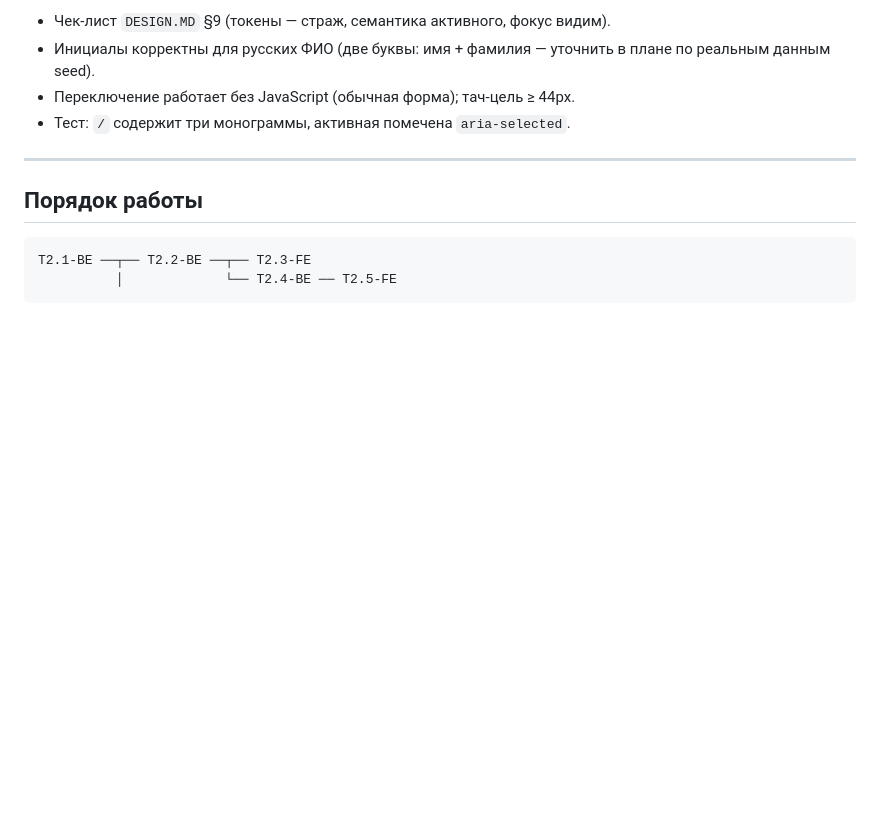
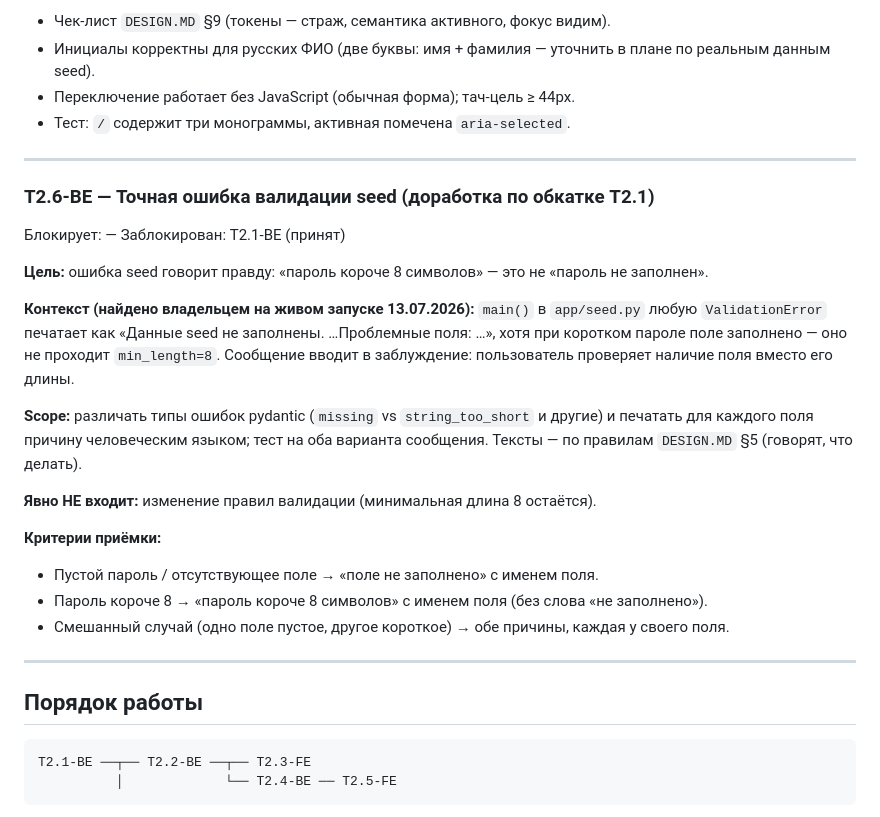
Before and after one commit to masterfocus92/medarchive, a Markdown page: tasks/TASK-2.md, the part around the change. Rendered like a GitHub page; blank space fills up the shorter version.

Commit message:
docs: тикет T2.6-BE — точная ошибка валидации seed (найдено на живом запуске)
Co-Authored-By: Claude Fable 5 <noreply@anthropic.com>

````diff
--- a/tasks/TASK-2.md
+++ b/tasks/TASK-2.md
@@ -136,6 +136,25 @@
 
 ---
 
+### T2.6-BE — Точная ошибка валидации seed (доработка по обкатке T2.1)
+Блокирует: —
+Заблокирован: T2.1-BE (принят)
+
+**Цель:** ошибка seed говорит правду: «пароль короче 8 символов» — это не «пароль не заполнен».
+
+**Контекст (найдено владельцем на живом запуске 13.07.2026):** `main()` в `app/seed.py` любую `ValidationError` печатает как «Данные seed не заполнены. …Проблемные поля: …», хотя при коротком пароле поле заполнено — оно не проходит `min_length=8`. Сообщение вводит в заблуждение: пользователь проверяет наличие поля вместо его длины.
+
+**Scope:** различать типы ошибок pydantic (`missing` vs `string_too_short` и другие) и печатать для каждого поля причину человеческим языком; тест на оба варианта сообщения. Тексты — по правилам `DESIGN.MD` §5 (говорят, что делать).
+
+**Явно НЕ входит:** изменение правил валидации (минимальная длина 8 остаётся).
+
+**Критерии приёмки:**
+- Пустой пароль / отсутствующее поле → «поле не заполнено» с именем поля.
+- Пароль короче 8 → «пароль короче 8 символов» с именем поля (без слова «не заполнено»).
+- Смешанный случай (одно поле пустое, другое короткое) → обе причины, каждая у своего поля.
+
+---
+
 ## Порядок работы
 
 ```
````
